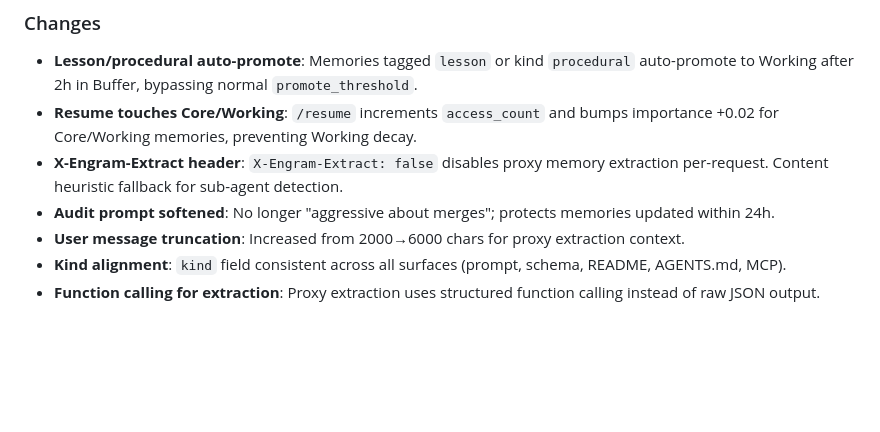
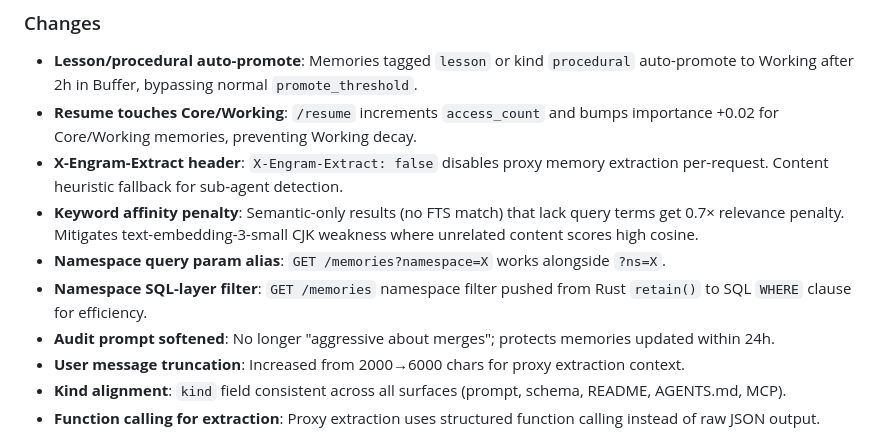
Before and after one commit to kael-bit/engram-rs, a Markdown page: CHANGELOG.md, the part around the change. GitHub-like rendering; blank space fills up the shorter version.

```diff
--- a/CHANGELOG.md
+++ b/CHANGELOG.md
@@ -15,6 +15,9 @@
 - **Lesson/procedural auto-promote**: Memories tagged `lesson` or kind `procedural` auto-promote to Working after 2h in Buffer, bypassing normal `promote_threshold`.
 - **Resume touches Core/Working**: `/resume` increments `access_count` and bumps importance +0.02 for Core/Working memories, preventing Working decay.
 - **X-Engram-Extract header**: `X-Engram-Extract: false` disables proxy memory extraction per-request. Content heuristic fallback for sub-agent detection.
+- **Keyword affinity penalty**: Semantic-only results (no FTS match) that lack query terms get 0.7× relevance penalty. Mitigates text-embedding-3-small CJK weakness where unrelated content scores high cosine.
+- **Namespace query param alias**: `GET /memories?namespace=X` works alongside `?ns=X`.
+- **Namespace SQL-layer filter**: `GET /memories` namespace filter pushed from Rust `retain()` to SQL `WHERE` clause for efficiency.
 - **Audit prompt softened**: No longer "aggressive about merges"; protects memories updated within 24h.
 - **User message truncation**: Increased from 2000→6000 chars for proxy extraction context.
 - **Kind alignment**: `kind` field consistent across all surfaces (prompt, schema, README, AGENTS.md, MCP).
```
Also changed, not shown: README.md (+2 -2 lines).
